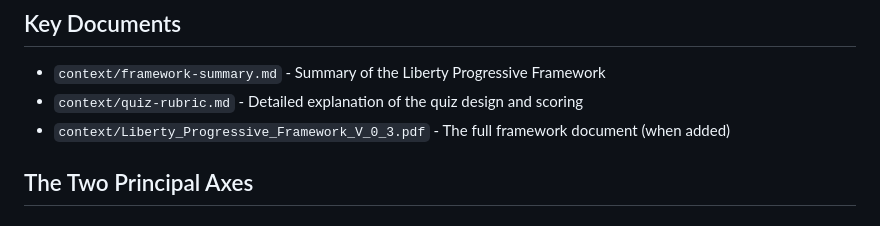
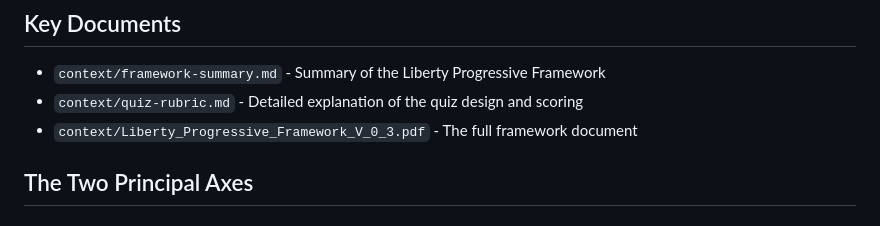
Before and after one commit to jdudley/liberty-progressive-web, a Markdown page: CLAUDE.md, the part around the change. Drawn GitHub-style.

Commit message:
Watchdog Auto-Save: Wed Jan 21 20:54:51 MST 2026

```diff
--- a/CLAUDE.md
+++ b/CLAUDE.md
@@ -13,7 +13,7 @@ This is the website for the Liberty Progressive Framework, a political philosoph
 
 - `context/framework-summary.md` - Summary of the Liberty Progressive Framework
 - `context/quiz-rubric.md` - Detailed explanation of the quiz design and scoring
-- `context/Liberty_Progressive_Framework_V_0_3.pdf` - The full framework document (when added)
+- `context/Liberty_Progressive_Framework_V_0_3.pdf` - The full framework document
 
 ## The Two Principal Axes
 
```
